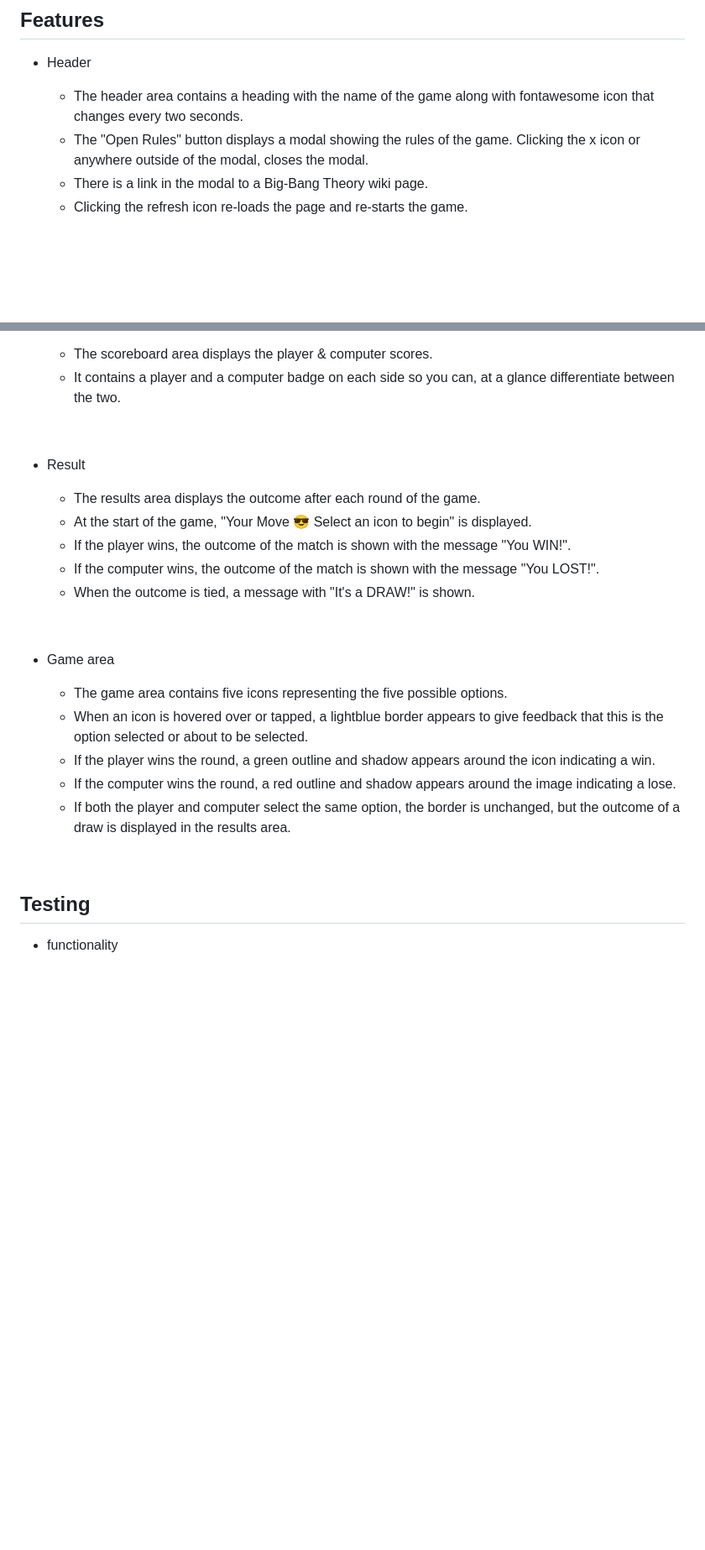
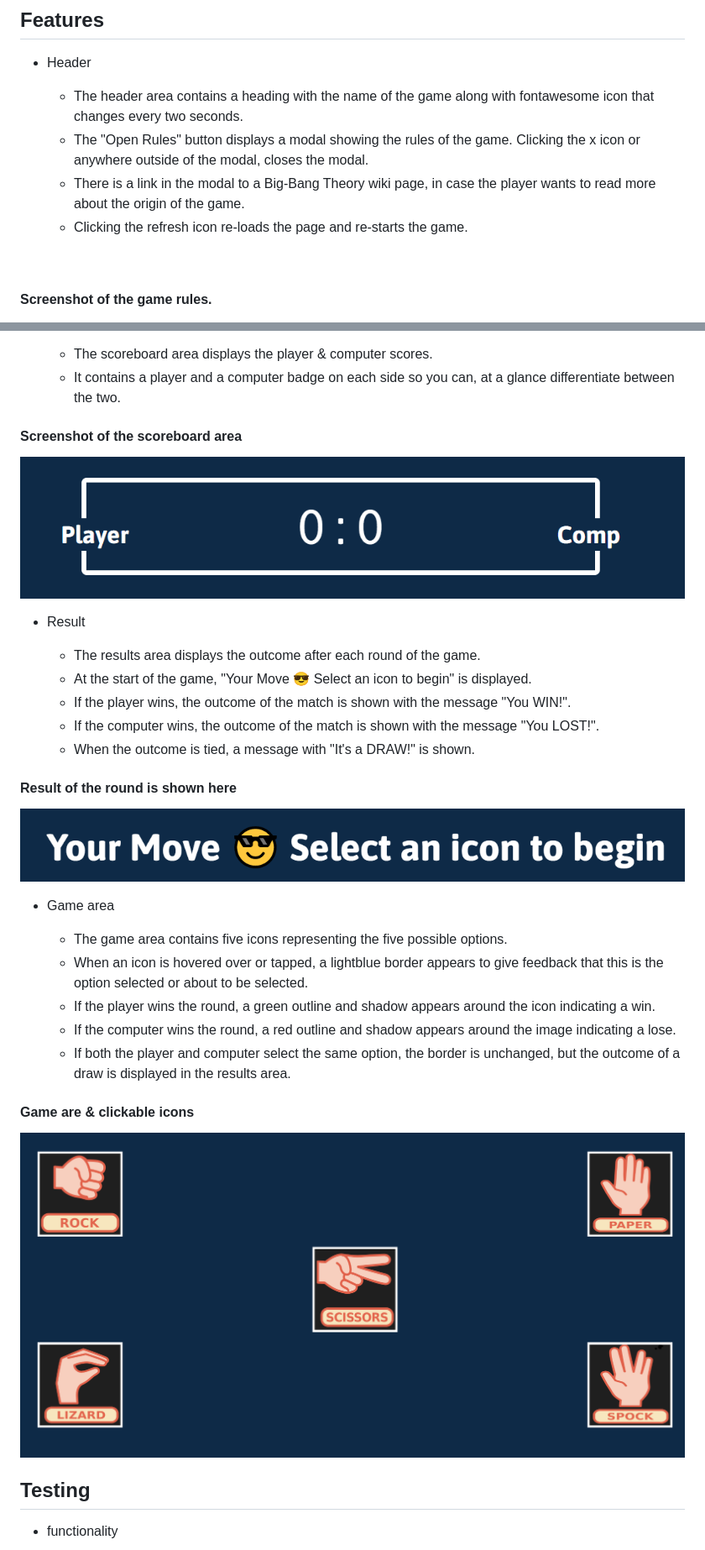
Before and after one commit to PajoHack/rock-paper-scissors-lizard-spock, a Markdown page: README.md, 2 parts joined by grey strips. Shown: that part at 84% size. Drawn GitHub-style; pictures changed too: documentation/game-area.png (added), documentation/result-of-the-round.png (added), documentation/scoreboard.png (added); blank space fills up the shorter version.

Commit message:
Add screenshots to the features section of the README

```diff
--- a/README.md
+++ b/README.md
@@ -37,9 +37,11 @@ The goal of this project is to provide a fun and entertaining game which is not
 
    - The header area contains a heading with the name of the game along with fontawesome icon that changes every two seconds.
    - The "Open Rules" button displays a modal showing the rules of the game. Clicking the x icon or anywhere outside of the modal, closes the modal.
-   - There is a link in the modal to a Big-Bang Theory wiki page.
+   - There is a link in the modal to a Big-Bang Theory wiki page, in case the player wants to read more about the origin of the game.
    - Clicking the refresh icon re-loads the page and re-starts the game.
 
 <br>
 
+#### Screenshot of the game rules.
+
 ![Clicking the modal displays the rules of the game](documentation/rules-of-the-game.png)
@@ -51,7 +51,9 @@ The goal of this project is to provide a fun and entertaining game which is not
    - The scoreboard area displays the player & computer scores.
    - It contains a player and a computer badge on each side so you can, at a glance differentiate between the two.
 
-<br>
+#### Screenshot of the scoreboard area
+
+![Clicking the modal displays the rules of the game](documentation/scoreboard.png)
 
 - Result
 
@@ -61,7 +63,9 @@ The goal of this project is to provide a fun and entertaining game which is not
    - If the computer wins, the outcome of the match is shown with the message "You LOST!".
    - When the outcome is tied, a message with "It's a DRAW!" is shown.
 
-<br>
+#### Result of the round is shown here
+
+![Clicking the modal displays the rules of the game](documentation/result-of-the-round.png)
 
 - Game area
 
@@ -71,7 +75,9 @@ The goal of this project is to provide a fun and entertaining game which is not
    - If the computer wins the round, a red outline and shadow appears around the image indicating a lose.
    - If both the player and computer select the same option, the border is unchanged, but the outcome of a draw is displayed in the results area.
 
-<br>
+#### Game are & clickable icons
+
+![Clicking the modal displays the rules of the game](documentation/game-area.png)
 
 ## Testing
 
```
Also changed, not shown: other parts of README.md (+0 -10 lines), documentation/lighthouse-report.png, documentation/responsive-screenshot.png, 1 other file.
